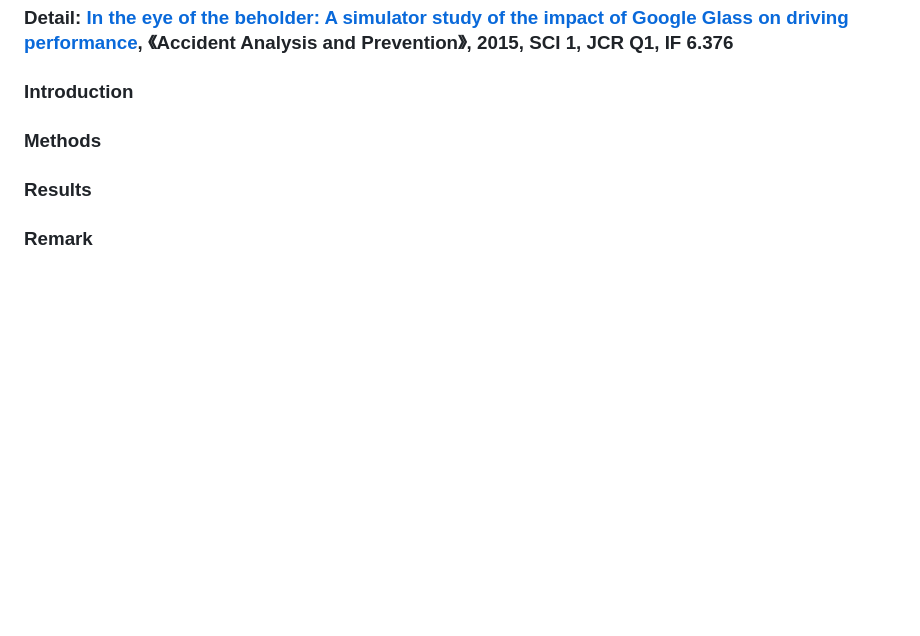
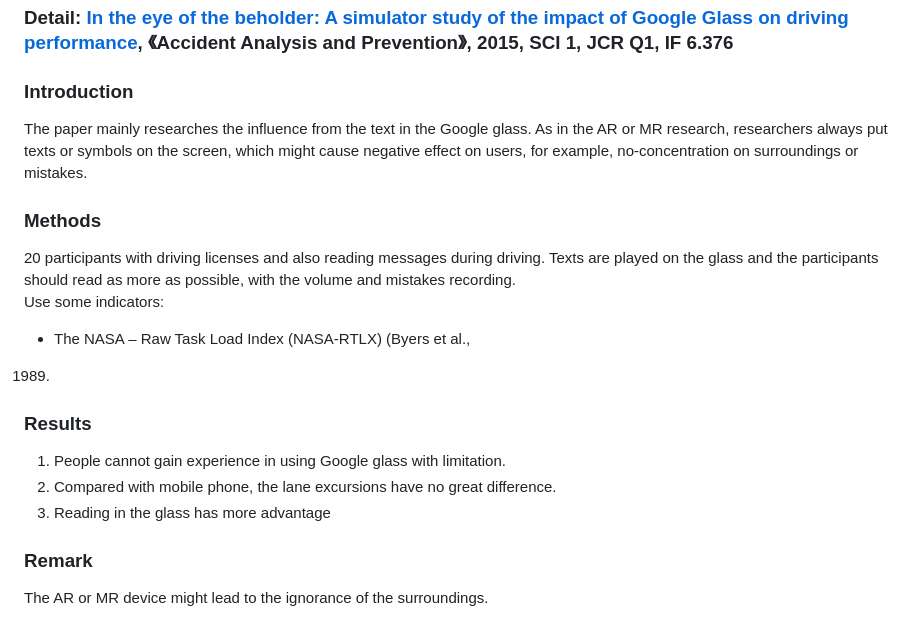
Before and after one commit to hinczhang/GraduteThesis_Master, a Markdown page: Papers/README.md, the part around the change. Rendered like a GitHub page; blank space fills up the shorter version.

Commit message:
daily update

```diff
--- a/Papers/README.md
+++ b/Papers/README.md
@@ -74,9 +74,15 @@ Just some definition of MR. Might be used as the terminology reference.
 ## In the eye of the beholder: A simulator study of the impact of Google Glass on driving performance
 ### Detail: [In the eye of the beholder: A simulator study of the impact of Google Glass on driving performance](https://github.com/hinczhang/GraduteThesis_Master/blob/main/Papers/In%20the%20eye%20of%20the%20beholder_%20A%20simulator%20study%20of%20the%20impact%20of%20Google%20Glass%20on%20driving%20performance.pdf), 《Accident Analysis and Prevention》, 2015, SCI 1, JCR Q1, IF 6.376
 ### Introduction
-
+The paper mainly researches the influence from the text in the Google glass. As in the AR or MR research, researchers always put texts or symbols on the screen, which might cause negative effect on users, for example, no-concentration on surroundings or mistakes.
 ### Methods
-
+20 participants with driving licenses and also reading messages during driving. Texts are played on the glass and the participants should read as more as possible, with the volume and mistakes recording.
+Use some indicators:
+- The NASA – Raw Task Load Index (NASA-RTLX) (Byers et al.,
+1989)
 ### Results
-
+1. People cannot gain experience in using Google glass with limitation.
+2. Compared with mobile phone, the lane excursions have no great difference.
+3. Reading in the glass has more advantage
 ### Remark
+The AR or MR device might lead to the ignorance of the surroundings.
```
